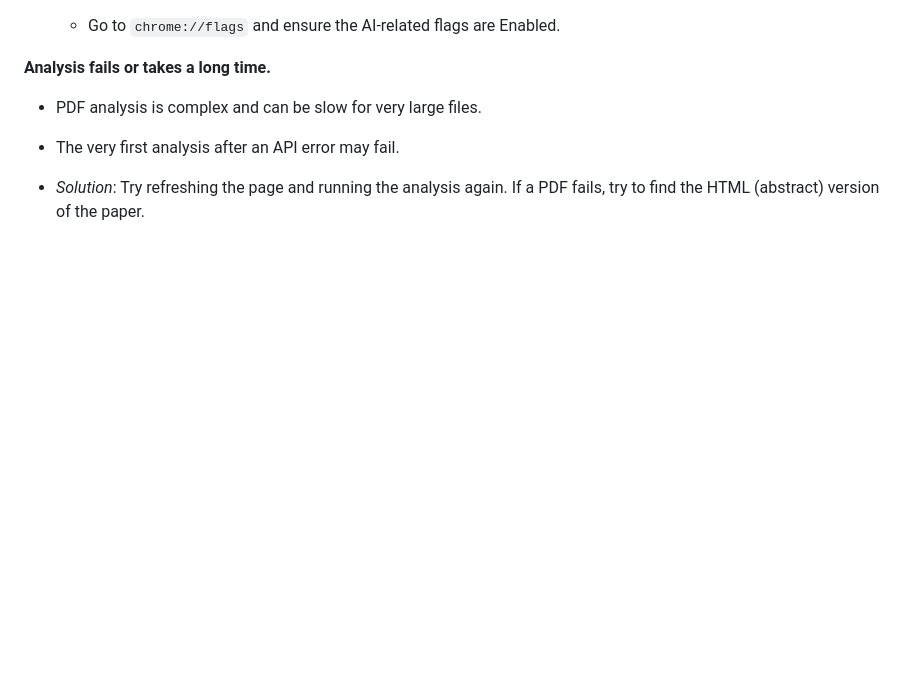
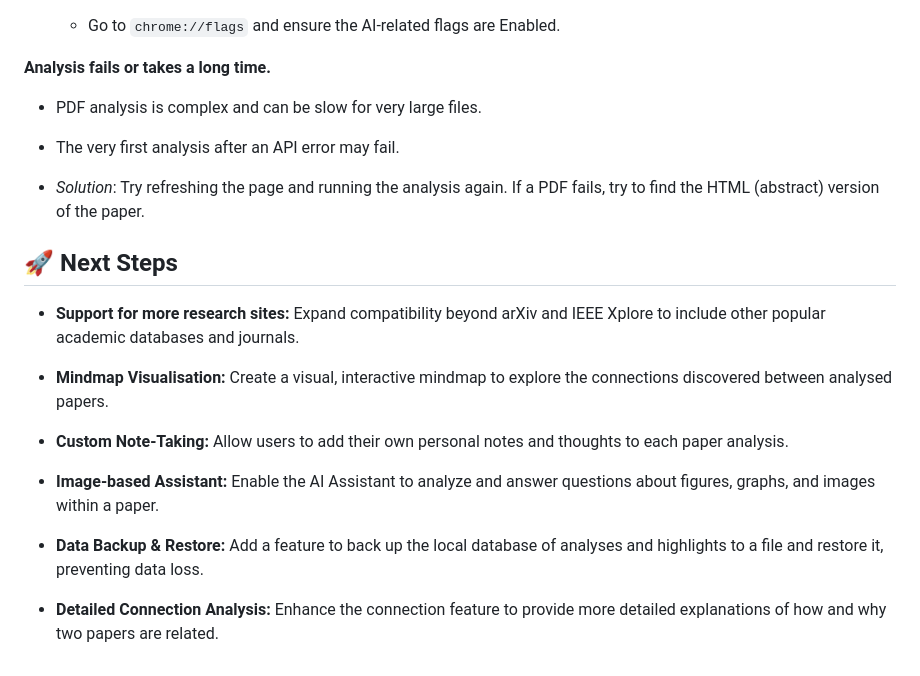
Before and after one commit to carolinefve/research_extension, a Markdown page: README.md, the part around the change. GitHub-like rendering; blank space fills up the shorter version.

```diff
--- a/README.md
+++ b/README.md
@@ -140,3 +140,17 @@ This extension relies on the built-in Chrome AI APIs (Gemini Nano), which have s
 - The very first analysis after an API error may fail.
 
 - _Solution_: Try refreshing the page and running the analysis again. If a PDF fails, try to find the HTML (abstract) version of the paper.
+
+## 🚀 Next Steps
+
+- **Support for more research sites:** Expand compatibility beyond arXiv and IEEE Xplore to include other popular academic databases and journals.
+
+- **Mindmap Visualisation:** Create a visual, interactive mindmap to explore the connections discovered between analysed papers.
+
+- **Custom Note-Taking:** Allow users to add their own personal notes and thoughts to each paper analysis.
+
+- **Image-based Assistant:** Enable the AI Assistant to analyze and answer questions about figures, graphs, and images within a paper.
+
+- **Data Backup & Restore:** Add a feature to back up the local database of analyses and highlights to a file and restore it, preventing data loss.
+
+- **Detailed Connection Analysis:** Enhance the connection feature to provide more detailed explanations of how and why two papers are related.
```
